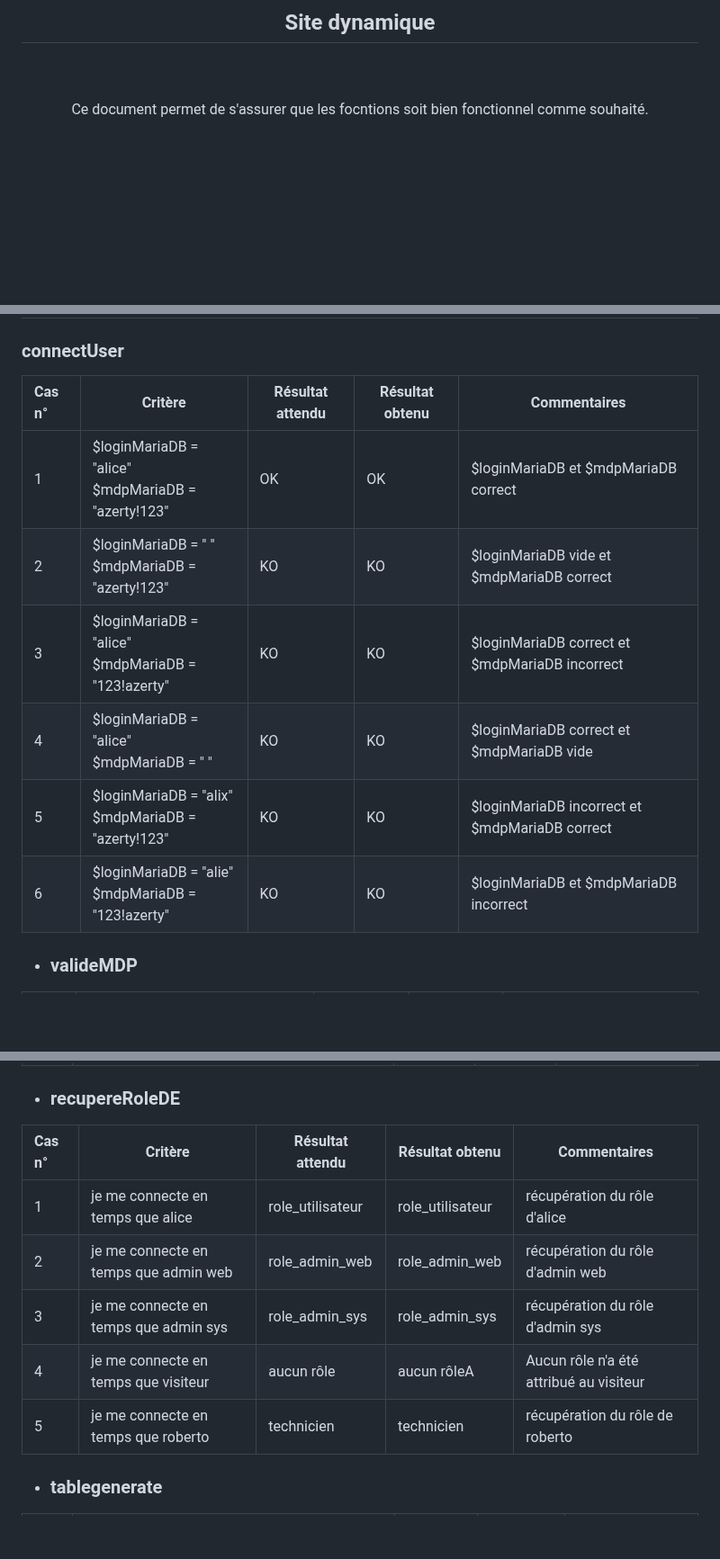
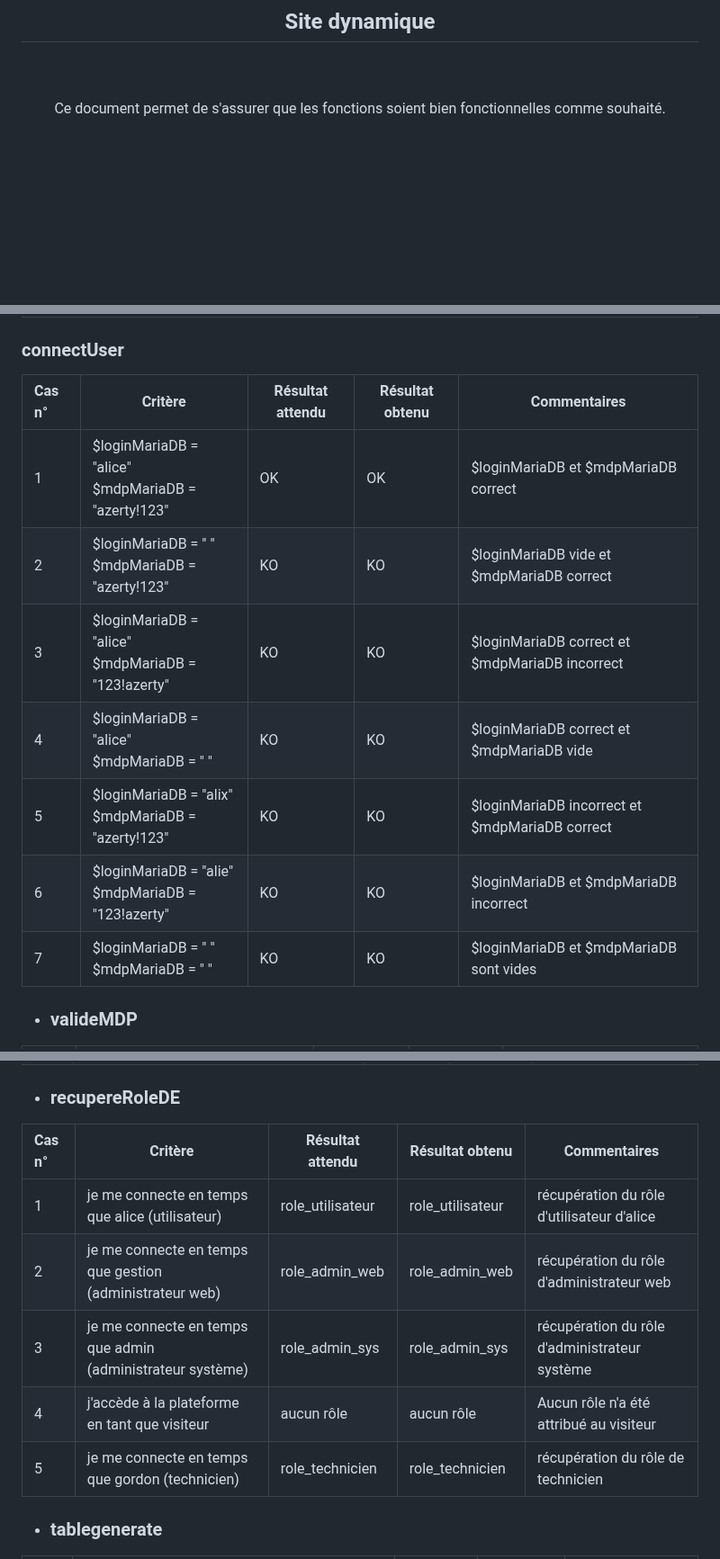
Before and after one commit to Farandjis/ticketsV2, a Markdown page: docs/dossier_test/dossier_de_test_fonction.md, 3 parts joined by grey strips. Shown at 90% size. GitHub-like rendering; blank space fills up the shorter version.

```diff
--- a/docs/dossier_test/dossier_de_test_fonction.md
+++ b/docs/dossier_test/dossier_de_test_fonction.md
@@ -8,7 +8,7 @@ INF2-A
 ## Site dynamique
 
 <br><br>
-Ce document permet de s'assurer que les focntions soit bien fonctionnel comme souhaité.
+Ce document permet de s'assurer que les fonctions soient bien fonctionnelles comme souhaité.
 
 </div>
 
@@ -69,14 +69,15 @@ Les fonctions que nous allons tester seront connectUser, valideMDP et executeSQL
 
 ### <a name="1a"></a>connectUser
 
-| Cas n° | Critère                                                    | Résultat attendu | Résultat obtenu | Commentaires                                   |
-|:-------|------------------------------------------------------------|------------------|-----------------|------------------------------------------------|
-| 1      | $loginMariaDB = "alice" <br> $mdpMariaDB = "azerty!123"    | OK               | OK              | $loginMariaDB et $mdpMariaDB correct           |
-| 2      | $loginMariaDB = " " <br> $mdpMariaDB = "azerty!123"        | KO               | KO              | $loginMariaDB vide et $mdpMariaDB correct      |
-| 3      | $loginMariaDB = "alice" <br> $mdpMariaDB = "123!azerty"    | KO               | KO              | $loginMariaDB correct et $mdpMariaDB incorrect |
-| 4      | $loginMariaDB = "alice" <br> $mdpMariaDB = " "             | KO               | KO              | $loginMariaDB correct et $mdpMariaDB vide      |
-| 5      | $loginMariaDB = "alix" <br> $mdpMariaDB = "azerty!123"     | KO               | KO              | $loginMariaDB incorrect et $mdpMariaDB correct |
-| 6      | $loginMariaDB = "alie" <br> $mdpMariaDB = "123!azerty"     | KO               | KO              | $loginMariaDB et $mdpMariaDB incorrect         |
+| Cas n° | Critère                                                 | Résultat attendu | Résultat obtenu | Commentaires                                   |
+|:-------|---------------------------------------------------------|------------------|-----------------|------------------------------------------------|
+| 1      | $loginMariaDB = "alice" <br> $mdpMariaDB = "azerty!123" | OK               | OK              | $loginMariaDB et $mdpMariaDB correct           |
+| 2      | $loginMariaDB = " " <br> $mdpMariaDB = "azerty!123"     | KO               | KO              | $loginMariaDB vide et $mdpMariaDB correct      |
+| 3      | $loginMariaDB = "alice" <br> $mdpMariaDB = "123!azerty" | KO               | KO              | $loginMariaDB correct et $mdpMariaDB incorrect |
+| 4      | $loginMariaDB = "alice" <br> $mdpMariaDB = " "          | KO               | KO              | $loginMariaDB correct et $mdpMariaDB vide      |
+| 5      | $loginMariaDB = "alix" <br> $mdpMariaDB = "azerty!123"  | KO               | KO              | $loginMariaDB incorrect et $mdpMariaDB correct |
+| 6      | $loginMariaDB = "alie" <br> $mdpMariaDB = "123!azerty"  | KO               | KO              | $loginMariaDB et $mdpMariaDB incorrect         |
+| 7      | $loginMariaDB = " " <br> $mdpMariaDB = " "              | KO               | KO              | $loginMariaDB et $mdpMariaDB sont vides        |
 
 
 
@@ -105,13 +111,13 @@ Les fonctions que nous allons tester seront connectUser, valideMDP et executeSQL
 
 - ### <a name="4a"></a>recupereRoleDE
 
-| Cas n° | Critère                               | Résultat attendu | Résultat obtenu  | Commentaires                            |
-|:-------|---------------------------------------|------------------|------------------|-----------------------------------------|
-| 1      | je me connecte en temps que alice     | role_utilisateur | role_utilisateur | récupération du rôle d'alice            |
-| 2      | je me connecte en temps que admin web | role_admin_web   | role_admin_web   | récupération du rôle d'admin web        |
-| 3      | je me connecte en temps que admin sys | role_admin_sys   | role_admin_sys   | récupération du rôle d'admin sys        |
-| 4      | je me connecte en temps que visiteur  | aucun rôle       | aucun rôleA      | Aucun rôle n'a été attribué au visiteur |
-| 5      | je me connecte en temps que roberto   | technicien       | technicien       | récupération du rôle de roberto         |
+| Cas n° | Critère                                                    | Résultat attendu | Résultat obtenu  | Commentaires                                  |
+|:-------|------------------------------------------------------------|------------------|------------------|-----------------------------------------------|
+| 1      | je me connecte en temps que alice (utilisateur)            | role_utilisateur | role_utilisateur | récupération du rôle d'utilisateur d'alice    |
+| 2      | je me connecte en temps que gestion (administrateur web)   | role_admin_web   | role_admin_web   | récupération du rôle d'administrateur web     |
+| 3      | je me connecte en temps que admin (administrateur système) | role_admin_sys   | role_admin_sys   | récupération du rôle d'administrateur système |
+| 4      | j'accède à la plateforme en tant que visiteur              | aucun rôle       | aucun rôle       | Aucun rôle n'a été attribué au visiteur       |
+| 5      | je me connecte en temps que gordon (technicien)            | role_technicien  | role_technicien  | récupération du rôle de technicien            |
 
 - ### <a name="5a"></a>tablegenerate
 
```
Also changed, not shown: other parts of docs/dossier_test/dossier_de_test_fonction.md (+14 -9 lines).
